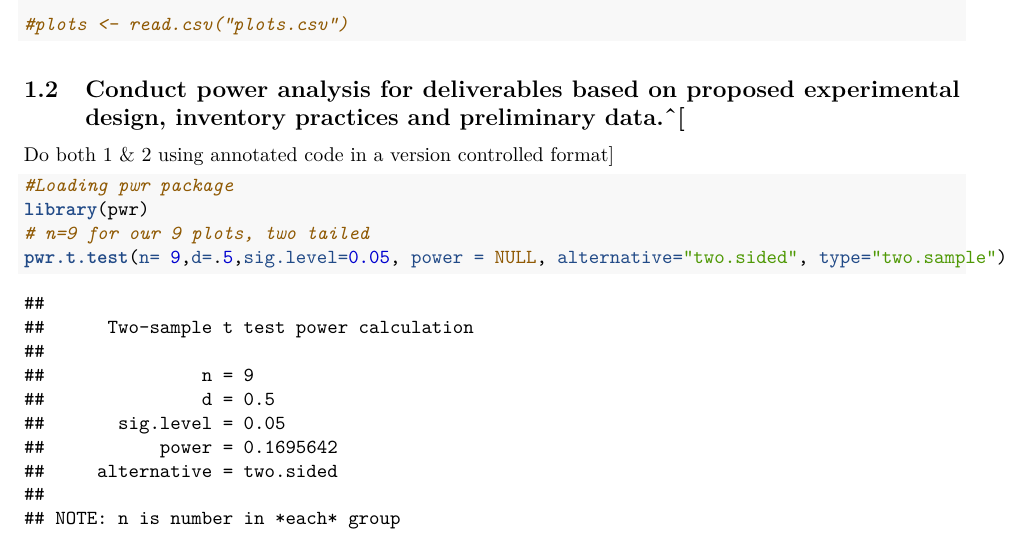
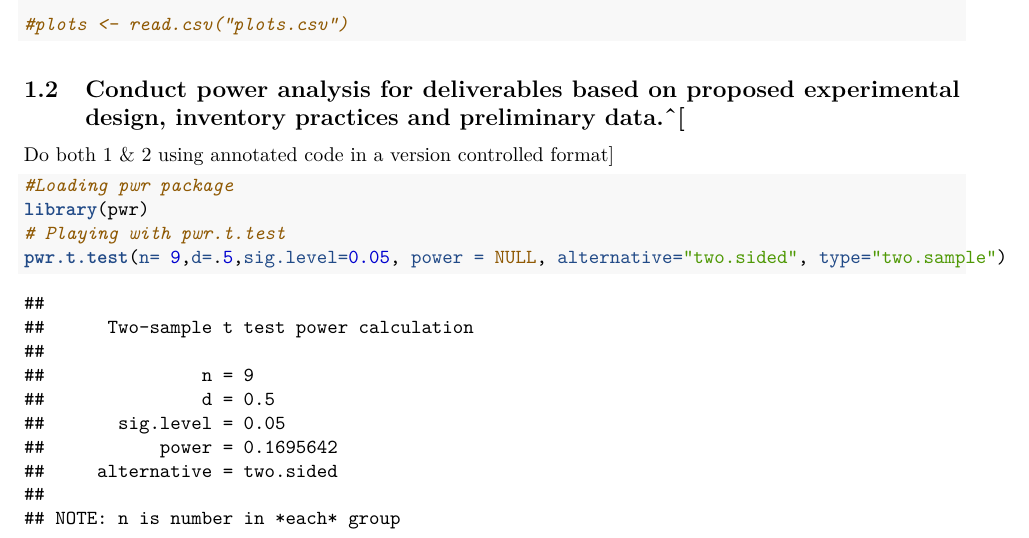
Before and after one commit to acastrops/tidy-island, an R Markdown document (Experimental Design.Rmd): part of page 1 of 2, cut so that both start at the same text. Rendered offline with R 4.5, knitr and Pandoc, then LaTeX, with nearby package versions.

Commit message:
Changing comment

````diff
--- a/Experimental Design.Rmd
+++ b/Experimental Design.Rmd
@@ -25,7 +25,7 @@ Do both 1 & 2 using annotated code in a version controlled format]
 ```{r}
 #Loading pwr package
 library(pwr)
-# n=9 for our 9 plots, two tailed
+# Playing with pwr.t.test
 pwr.t.test(n= 9,d=.5,sig.level=0.05, power = NULL, alternative="two.sided", type="two.sample")
 ```
 
````
